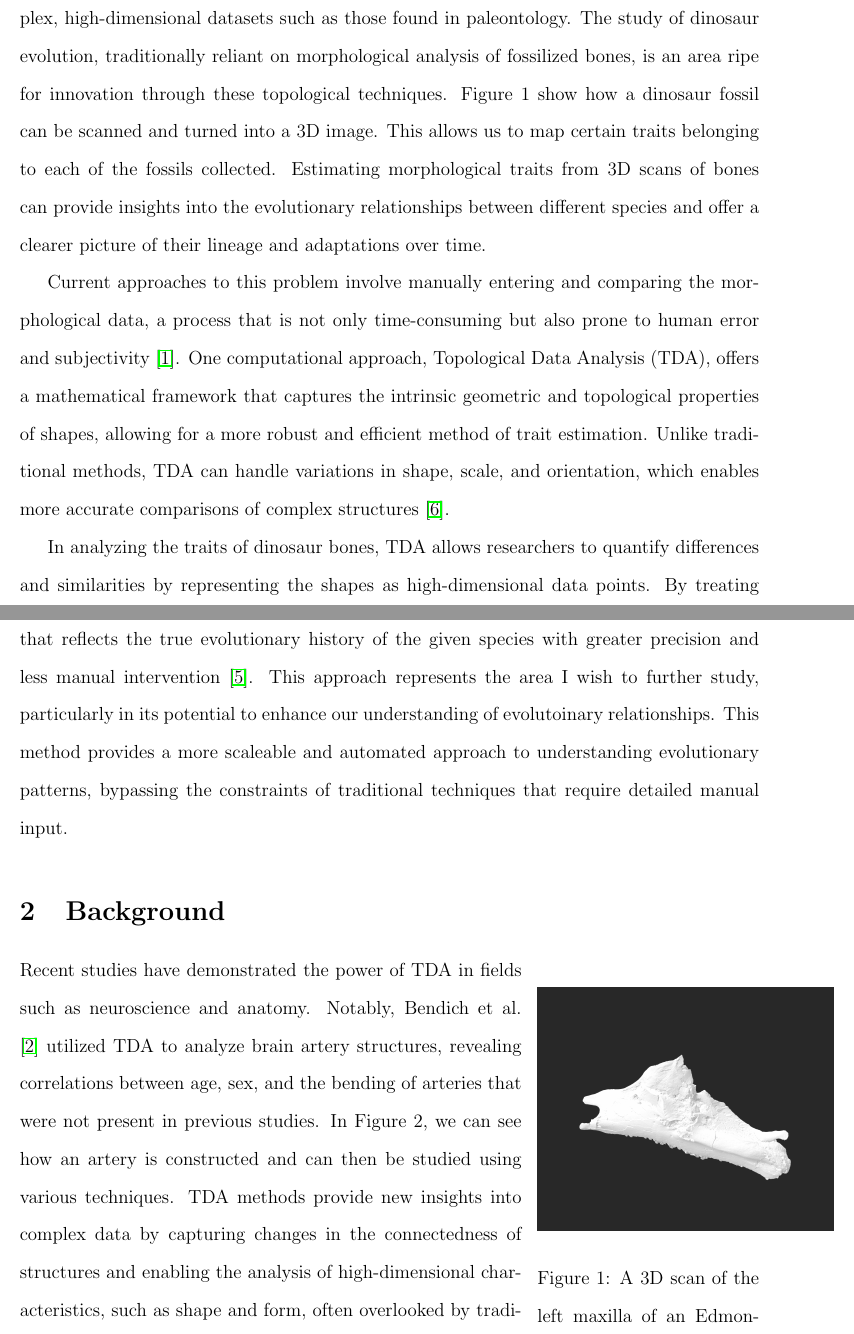
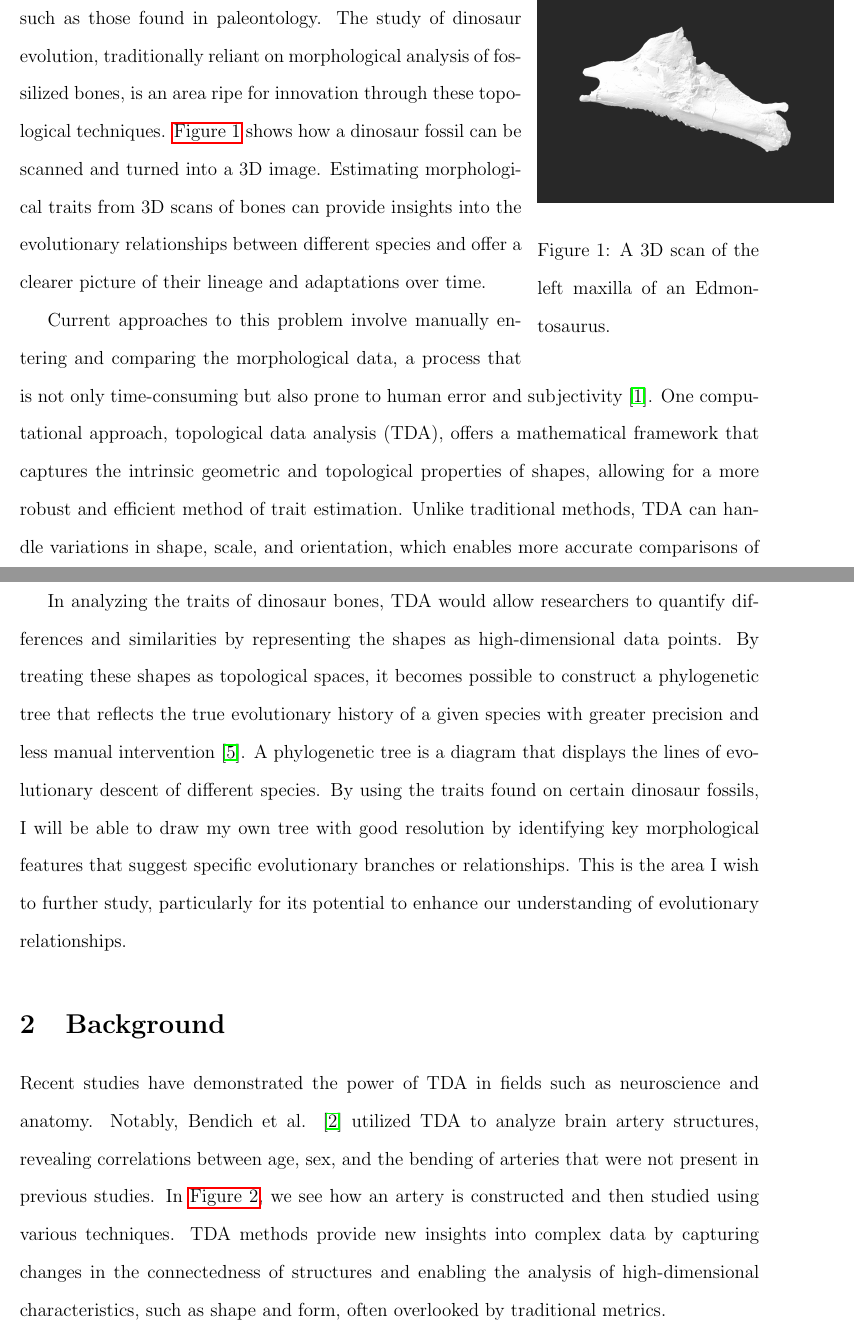
Before and after one commit to sunset3512/CompTaG, a LaTeX document (uspProposal.tex): two parts of pages 1 and 2 of 6, joined at a grey line, cut so that both start at the same text. Compiled offline with pdfLaTeX.

Commit message:
Fix Figure links and add Anna's comments

```diff
--- a/uspProposal.tex
+++ b/uspProposal.tex
@@ -24,55 +24,55 @@ Evolution}
 
 % Section 1: Introduction
 \section{Introduction}
+\begin{wrapfigure}{R}{0.3\textwidth}
+	\centering
+	\includegraphics[width=0.4\textwidth]{dino_bone.png}
+	\caption{A  3D scan of the left maxilla of an Edmontosaurus.}
+	\label{fig:dino_maxilla}
+\end{wrapfigure}
+
 Topological methods have emerged as powerful tools in data analysis,
 particularly for complex, high-dimensional datasets such as those found in
 paleontology. The study of dinosaur evolution, traditionally reliant on
 morphological analysis of fossilized bones, is an area ripe for innovation
-through these topological techniques. Figure 1 show how a dinosaur fossil can
-be scanned and turned into a 3D image. This allows us to map certain traits
-belonging to each of the fossils collected. Estimating morphological traits from 3D
+through these topological techniques. \autoref{fig:dino_maxilla} shows how a dinosaur fossil can
+be scanned and turned into a 3D image. Estimating morphological traits from 3D
 scans of bones can provide insights into the evolutionary relationships between
 different species and offer a clearer picture of their lineage and adaptations
 over time.
 
-\begin{wrapfigure}{R}{0.3\textwidth}
-	\centering
-	\includegraphics[width=0.4\textwidth]{dino_bone.png}
-	\caption{A 3D scan of the left maxilla of an Edmontosaurus.}
-	\label{fig:dino_maxilla}
-\end{wrapfigure}
-
-
 Current approaches to this problem involve manually entering and comparing the
 morphological data, a process that is not only time-consuming but also prone to
-human error and subjectivity \citep{bates2009}. One computational approach, Topological
-Data Analysis (TDA), offers a mathematical framework that captures the intrinsic
+human error and subjectivity \citep{bates2009}. One computational approach, topological
+data analysis (TDA), offers a mathematical framework that captures the intrinsic
 geometric and topological properties of shapes, allowing for a more robust and
 efficient method of trait estimation. Unlike traditional methods, TDA can handle
 variations in shape, scale, and orientation, which enables more accurate
 comparisons of complex structures \citep{zomorodian2009}.
 
-In analyzing the traits of dinosaur bones, TDA allows researchers to quantify
+In analyzing the traits of dinosaur bones, TDA would allow researchers to quantify
 differences and similarities by representing the shapes as high-dimensional data
 points. By treating these shapes as topological spaces, it becomes possible to
-construct a phylogenetic tree that reflects the true evolutionary history of the
+construct a phylogenetic tree that reflects the true evolutionary history of a
 given species with greater precision and less manual intervention \citep{yang2012}.
-This approach represents the area I wish to further study, particularly in its
-potential to enhance our understanding of evolutoinary relationships. This method
-provides a more scaleable and automated approach to understanding
-evolutionary patterns, bypassing the constraints of traditional techniques that
-require detailed manual input.
+A phylogenetic tree is a diagram that displays the lines of evolutionary descent
+of different species. By using the traits found on certain dinosaur fossils, I
+will be able to draw my own tree with good resolution by identifying key
+morphological features that suggest specific evolutionary branches or
+relationships. This is the area I wish to further study, particularly for its
+potential to enhance our understanding of evolutionary relationships.
 
 % Section 2: Background
 \section{Background}
 Recent studies have demonstrated the power of TDA in fields such as neuroscience
 and anatomy. Notably, Bendich et al. \cite{bendich2016} utilized
 TDA to analyze brain artery structures, revealing correlations between age, sex,
-and the bending of arteries that were not present in previous studies. In Figure
-2, we can see how an artery is constructed and can then be studied using various
-techniques. TDA methods provide new insights into complex data by capturing changes
-in the connectedness of structures and enabling the analysis of high-dimensional
-characteristics, such as shape and form, often overlooked by traditional metrics.
+and the bending of arteries that were not present in previous studies. In
+\autoref{fig:artery_tree}, we see how an artery is constructed and then studied
+using various techniques. TDA methods provide new insights into complex
+data by capturing changes in the connectedness of structures and enabling the
+analysis of high-dimensional characteristics, such as shape and form, often
+overlooked by traditional metrics.
 
 \begin{wrapfigure}{R}{0.3\textwidth}
 	\centering
```
Also changed, not shown: ref.bib (+4 -4 lines), uspProposal.pdf, uspProposal.tex (38 more changed lines).
